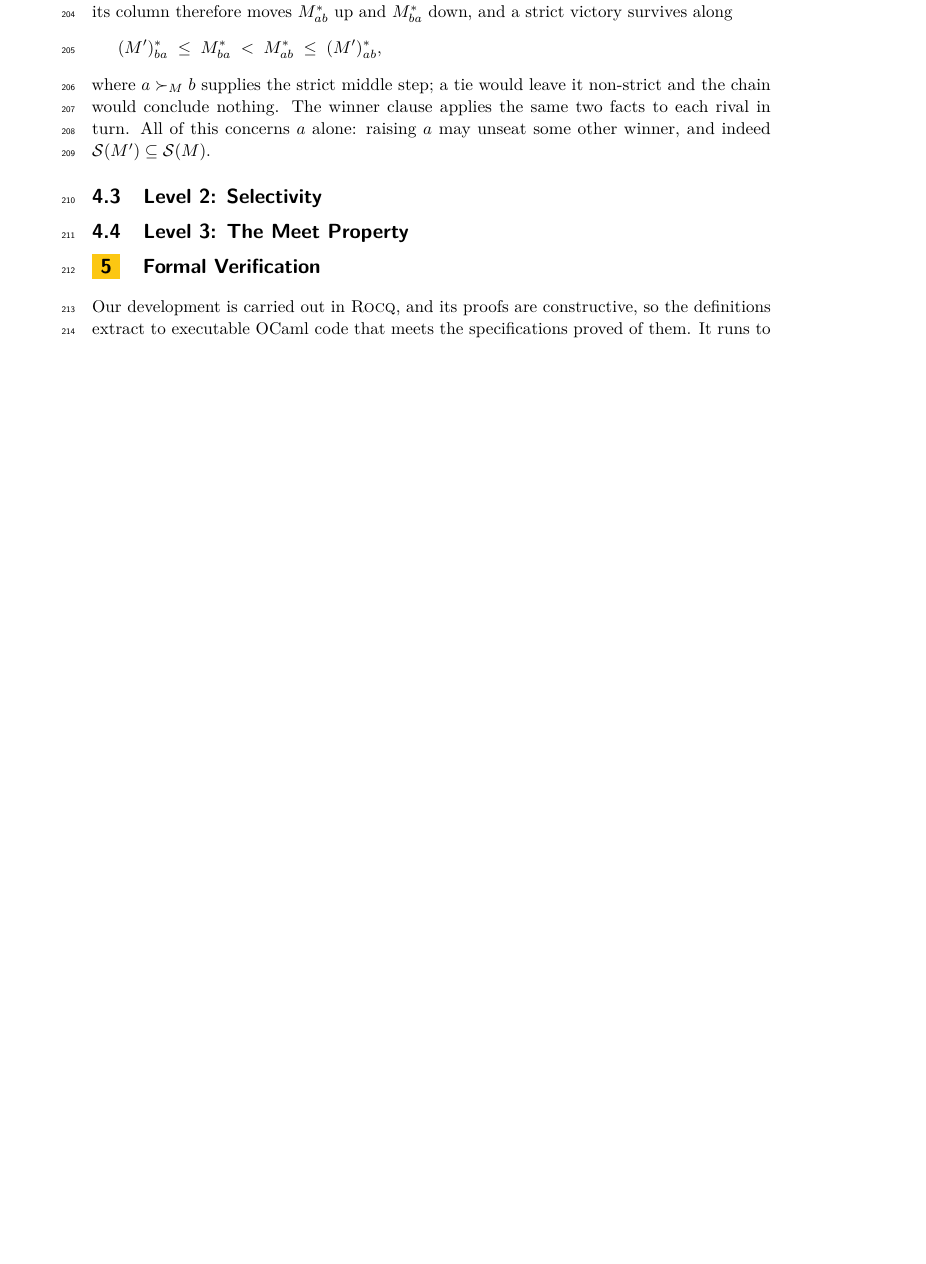
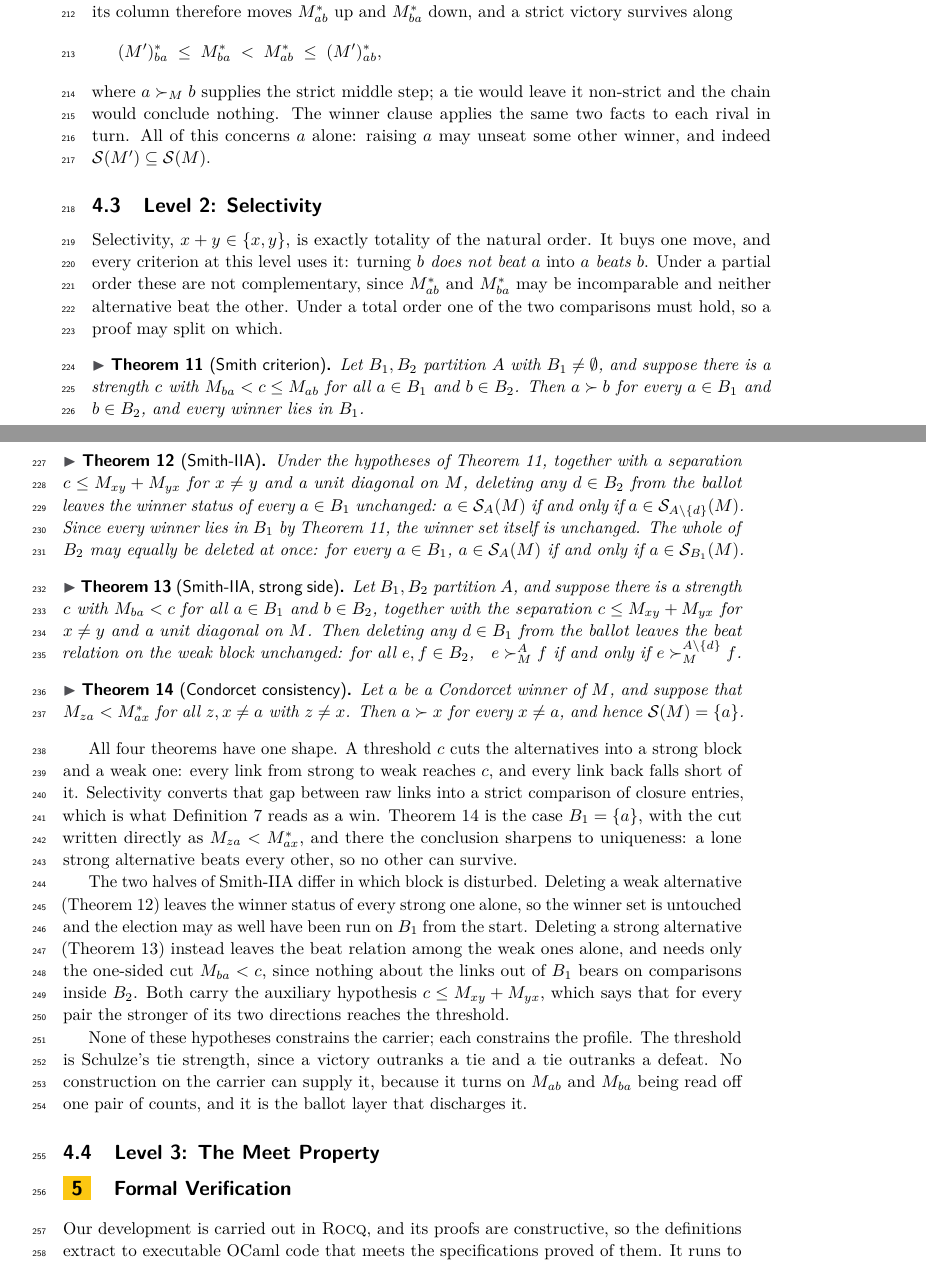
Before and after one commit to mukeshtiwari/Schulze-semiring-paper, a LaTeX paper (paper/icalp.tex): part of page 6 of 7 before the commit and two parts of pages 6 and 7 of 8 after it, the two joined at a grey line, cut so that both start at the same text, the shorter picture padded with empty space. Compiled offline with pdfLaTeX.

Commit message:
Some text on characterisation

```diff
--- a/paper/icalp.tex
+++ b/paper/icalp.tex
@@ -452,7 +462,78 @@ raising $a$ may unseat some other winner, and indeed
 $\mathcal{S}(M') \subseteq \mathcal{S}(M)$.
 
 
+
 \subsection{Level 2: Selectivity}
+
+Selectivity, $x + y \in \{x,y\}$, is exactly totality of the natural order.
+It buys one move, and every criterion at this level uses it: turning
+\emph{$b$ does not beat $a$} into \emph{$a$ beats $b$}. Under a partial
+order these are not complementary, since $\Mstar_{ab}$ and $\Mstar_{ba}$ may
+be incomparable and neither alternative beat the other. Under a total order
+one of the two comparisons must hold, so a proof may split on which.
+
+\begin{theorem}[Smith criterion]\label{thm:smith}
+Let $B_1, B_2$ partition $A$ with $B_1 \neq \emptyset$, and suppose there is
+a strength $c$ with $M_{ba} < c \leq M_{ab}$ for all $a \in B_1$ and
+$b \in B_2$. Then $a \succ b$ for every $a \in B_1$ and $b \in B_2$, and
+every winner lies in $B_1$.
+\end{theorem}
+
+
+\begin{theorem}[Smith-IIA]\label{thm:smithiia}
+Under the hypotheses of \Cref{thm:smith}, together with a separation
+$c \leq M_{xy} + M_{yx}$ for $x \neq y$ and a unit diagonal on $M$, deleting
+any $d \in B_2$ from the ballot leaves the winner status of every $a \in B_1$
+unchanged: $a \in \mathcal{S}_{A}(M)$ if and only if
+$a \in \mathcal{S}_{A \setminus \{d\}}(M)$. Since every winner lies in $B_1$
+by \Cref{thm:smith}, the winner set itself is unchanged. The whole of $B_2$
+may equally be deleted at once: for every $a \in B_1$,
+$a \in \mathcal{S}_{A}(M)$ if and only if $a \in \mathcal{S}_{B_1}(M)$.
+\end{theorem}
+
+
+
+\begin{theorem}[Smith-IIA, strong side]\label{thm:smithiiastrong}
+Let $B_1, B_2$ partition $A$, and suppose there is a strength $c$ with
+$M_{ba} < c$ for all $a \in B_1$ and $b \in B_2$, together with the
+separation $c \leq M_{xy} + M_{yx}$ for $x \neq y$ and a unit diagonal on
+$M$. Then deleting any $d \in B_1$ from the ballot leaves the beat relation
+on the weak block unchanged: for all $e, f \in B_2$, \;
+$e \succ^{A}_{M} f$ if and only if $e \succ^{A \setminus \{d\}}_{M} f$.
+\end{theorem}
+
+
+
+\begin{theorem}[Condorcet consistency]\label{thm:condorcet}
+Let $a$ be a Condorcet winner of $M$, and suppose that
+$M_{za} < \Mstar_{ax}$ for all $z, x \neq a$ with $z \neq x$. Then
+$a \succ x$ for every $x \neq a$, and hence $\mathcal{S}(M) = \{a\}$.
+\end{theorem}
+
+All four theorems have one shape. A threshold $c$ cuts the alternatives into
+a strong block and a weak one: every link from strong to weak reaches $c$,
+and every link back falls short of it. Selectivity converts that gap between
+raw links into a strict comparison of closure entries, which is what
+\Cref{def:succ} reads as a win. \Cref{thm:condorcet} is the case
+$B_1 = \{a\}$, with the cut written directly as $M_{za} < \Mstar_{ax}$, and
+there the conclusion sharpens to uniqueness: a lone strong alternative beats
+every other, so no other can survive.
+
+The two halves of Smith-IIA differ in which block is disturbed. Deleting a
+weak alternative (\Cref{thm:smithiia}) leaves the winner status of every
+strong one alone, so the winner set is untouched and the election may as
+well have been run on $B_1$ from the start. Deleting a strong alternative
+(\Cref{thm:smithiiastrong}) instead leaves the beat relation among the weak
+ones alone, and needs only the one-sided cut $M_{ba} < c$, since nothing
+about the links out of $B_1$ bears on comparisons inside $B_2$. Both carry
+the auxiliary hypothesis $c \leq M_{xy} + M_{yx}$, which says that for every
+pair the stronger of its two directions reaches the threshold.
+
+None of these hypotheses constrains the carrier; each constrains the
+profile. The threshold is Schulze's tie strength, since a victory outranks a
+tie and a tie outranks a defeat. No construction on the carrier can supply
+it, because it turns on $M_{ab}$ and $M_{ba}$ being read off one pair of
+counts, and it is the ballot layer that discharges it.
 
 \subsection{Level 3: The Meet Property}
 
```
Also changed, not shown: paper/icalp.bib (+8 -0 lines), paper/icalp.tex (10 more changed lines).
